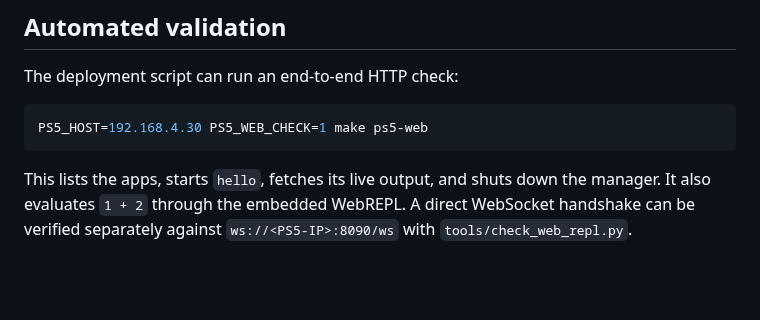
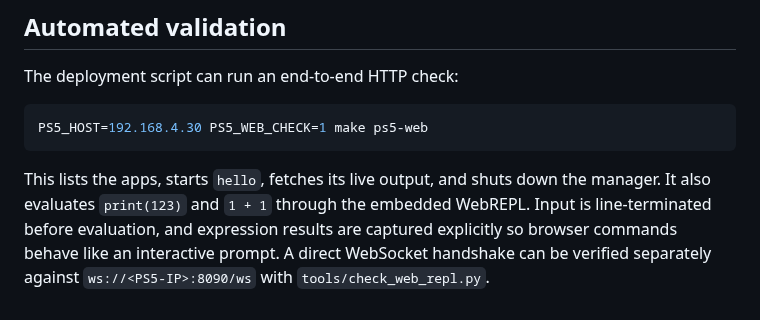
Before and after one commit to blackbearreloaded/ps5-python, a Markdown page: docs/web-launcher.md, the part around the change. GitHub-like rendering; blank space fills up the shorter version.

Commit message:
Document WebREPL command validation

````diff
--- a/docs/web-launcher.md
+++ b/docs/web-launcher.md
@@ -122,6 +122,8 @@ PS5_HOST=192.168.4.30 PS5_WEB_CHECK=1 make ps5-web
 ```
 
 This lists the apps, starts `hello`, fetches its live output, and shuts down
-the manager. It also evaluates `1 + 2` through the embedded WebREPL. A direct
+the manager. It also evaluates `print(123)` and `1 + 1` through the embedded
+WebREPL. Input is line-terminated before evaluation, and expression results are
+captured explicitly so browser commands behave like an interactive prompt. A direct
 WebSocket handshake can be verified separately against
 `ws://<PS5-IP>:8090/ws` with `tools/check_web_repl.py`.
````
